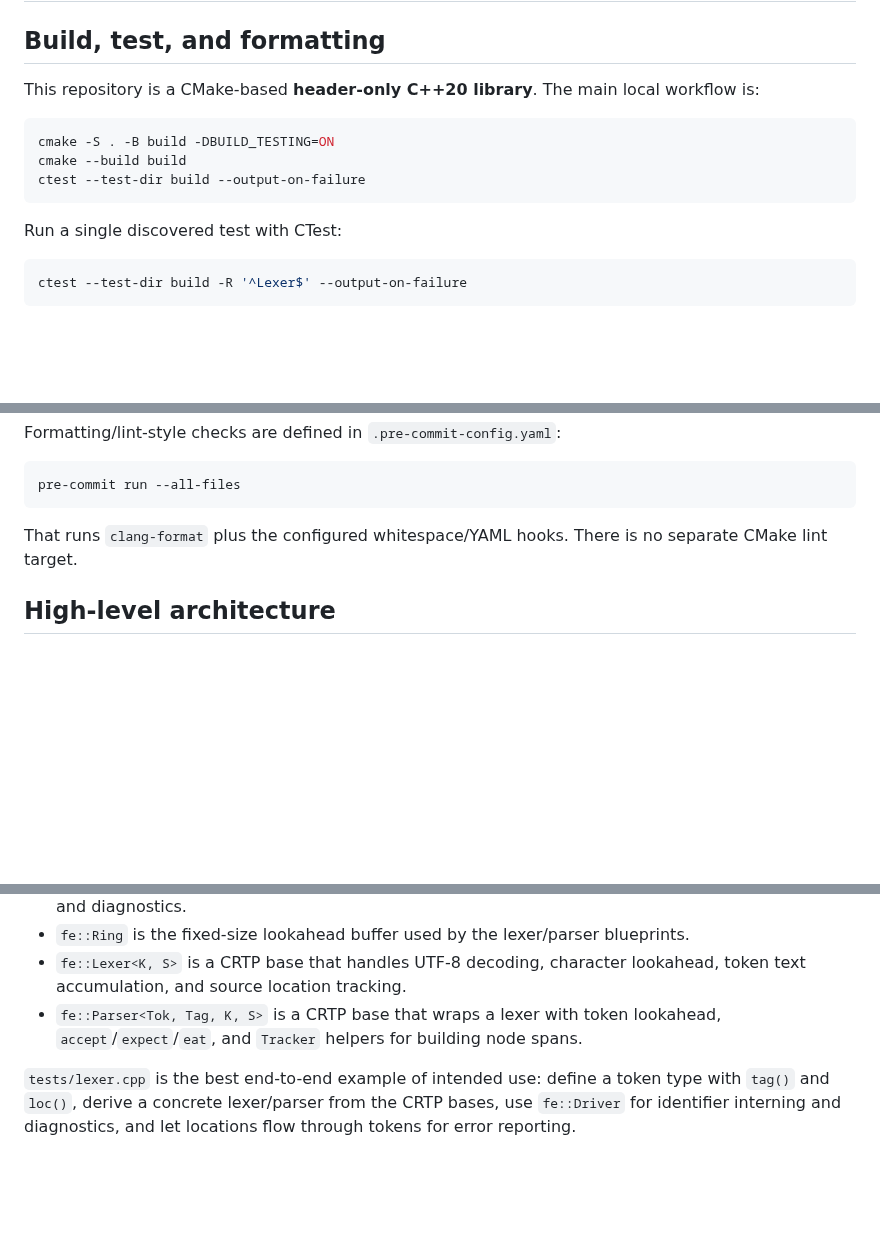
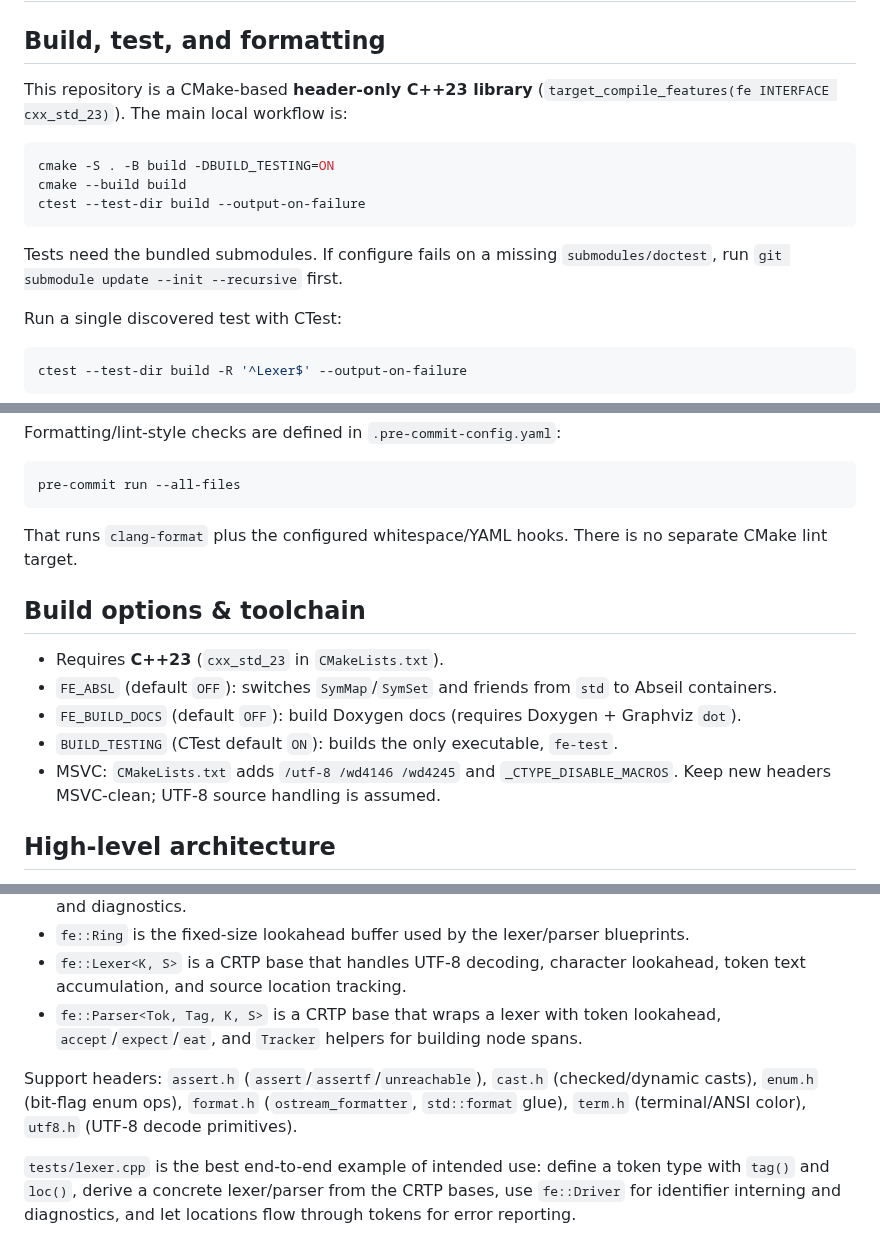
Before and after one commit to leissa/fe, a Markdown page: .github/copilot-instructions.md, 3 parts joined by grey strips. Rendered like a GitHub page; blank space fills up the shorter version.

Commit message:
updated AI instructions

````diff
--- a/.github/copilot-instructions.md
+++ b/.github/copilot-instructions.md
@@ -2,13 +2,15 @@
 
 ## Build, test, and formatting
 
-This repository is a CMake-based **header-only C++20 library**. The main local workflow is:
+This repository is a CMake-based **header-only C++23 library** (`target_compile_features(fe INTERFACE cxx_std_23)`). The main local workflow is:
 
 ```sh
 cmake -S . -B build -DBUILD_TESTING=ON
 cmake --build build
 ctest --test-dir build --output-on-failure
 ```
+
+Tests need the bundled submodules. If configure fails on a missing `submodules/doctest`, run `git submodule update --init --recursive` first.
 
 Run a single discovered test with CTest:
 
@@ -39,6 +41,14 @@ pre-commit run --all-files
 
 That runs `clang-format` plus the configured whitespace/YAML hooks. There is no separate CMake lint target.
 
+## Build options & toolchain
+
+- Requires **C++23** (`cxx_std_23` in `CMakeLists.txt`).
+- `FE_ABSL` (default `OFF`): switches `SymMap`/`SymSet` and friends from `std` to Abseil containers.
+- `FE_BUILD_DOCS` (default `OFF`): build Doxygen docs (requires Doxygen + Graphviz `dot`).
+- `BUILD_TESTING` (CTest default `ON`): builds the only executable, `fe-test`.
+- MSVC: `CMakeLists.txt` adds `/utf-8 /wd4146 /wd4245` and `_CTYPE_DISABLE_MACROS`. Keep new headers MSVC-clean; UTF-8 source handling is assumed.
+
 ## High-level architecture
 
 `fe` is exported as a CMake `INTERFACE` target and the public library lives entirely in `include/fe/`. There is no `src/` directory for library implementation; tests build the only executable (`fe-test`).
@@ -53,6 +63,8 @@ The library is organized around a few reusable frontend-building blocks that are
 - `fe::Lexer<K, S>` is a CRTP base that handles UTF-8 decoding, character lookahead, token text accumulation, and source location tracking.
 - `fe::Parser<Tok, Tag, K, S>` is a CRTP base that wraps a lexer with token lookahead, `accept`/`expect`/`eat`, and `Tracker` helpers for building node spans.
 
+Support headers: `assert.h` (`assert`/`assertf`/`unreachable`), `cast.h` (checked/dynamic casts), `enum.h` (bit-flag enum ops), `format.h` (`ostream_formatter`, `std::format` glue), `term.h` (terminal/ANSI color), `utf8.h` (UTF-8 decode primitives).
+
 `tests/lexer.cpp` is the best end-to-end example of intended use: define a token type with `tag()` and `loc()`, derive a concrete lexer/parser from the CRTP bases, use `fe::Driver` for identifier interning and diagnostics, and let locations flow through tokens for error reporting.
 
 ## Key conventions
````
Also changed, not shown: CLAUDE.md (added, +97 -0 lines).
